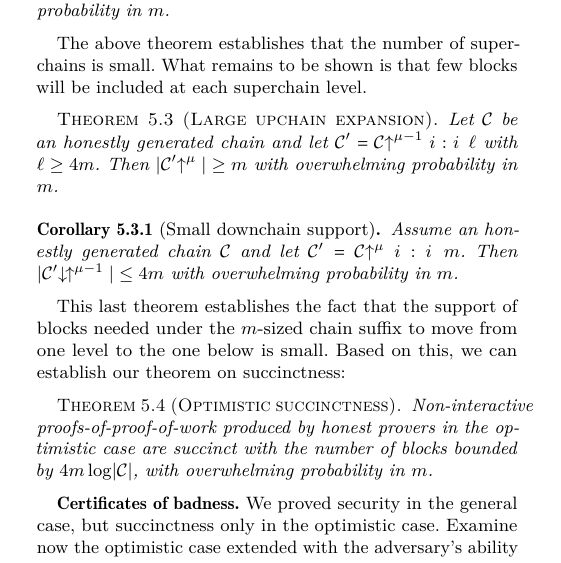
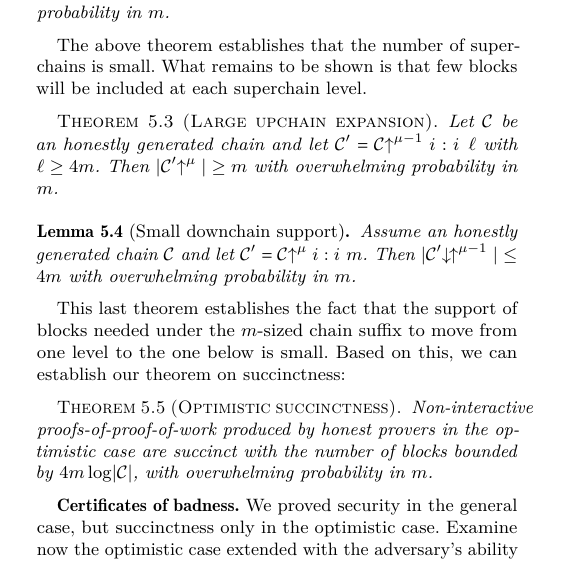
Before and after one commit to dionyziz/popow, a LaTeX paper (whitepaper/nipopows.tex, which reads whitepaper/succinctness.tex): part of one column of page 6 of 11, cut so that both start at the same text. Compiled offline with pdfLaTeX.

Commit message:
Change small support crly -> lem

```diff
--- a/whitepaper/succinctness.tex
+++ b/whitepaper/succinctness.tex
@@ -53,8 +53,8 @@ level.
 \import{./}{proofs/largeexpansion.tex}
 \fi
 
-\begin{restatable}[Small downchain support]{corollary}{restateThmSmallSupport}
-    \label{crly.small-support}
+\begin{restatable}[Small downchain support]{lemma}{restateThmSmallSupport}
+    \label{lem.small-support}
     Assume an honestly generated chain $\chain$ and let $\chain' = \chain\upchain^\mu[i:i + m]$. Then
     $|\chain'\downchain\upchain^{\mu - 1}| \leq 4m$
     with overwhelming probability in $m$.
```
Also changed, not shown: whitepaper/proofs/succinctness.tex (+1 -1 lines).
